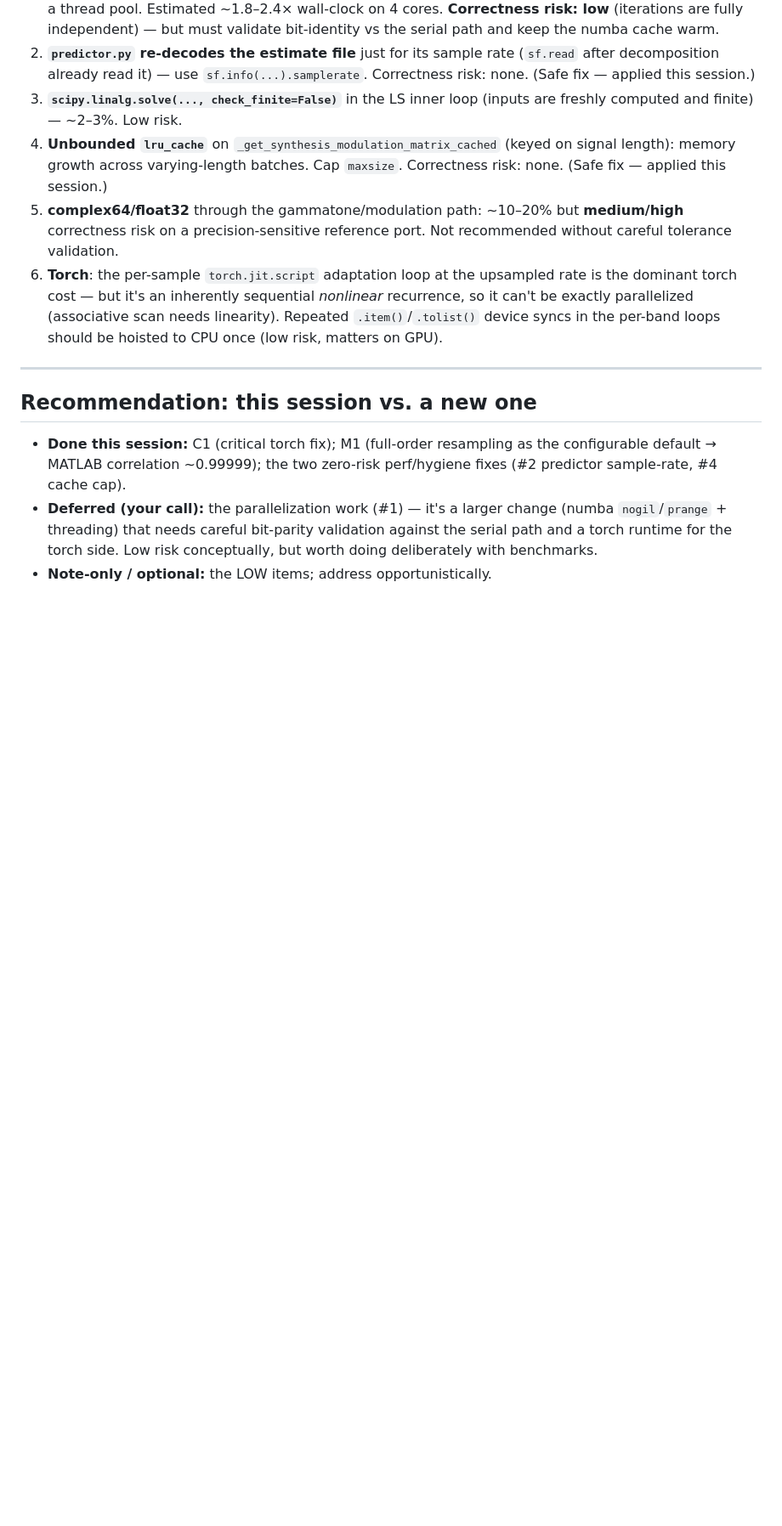
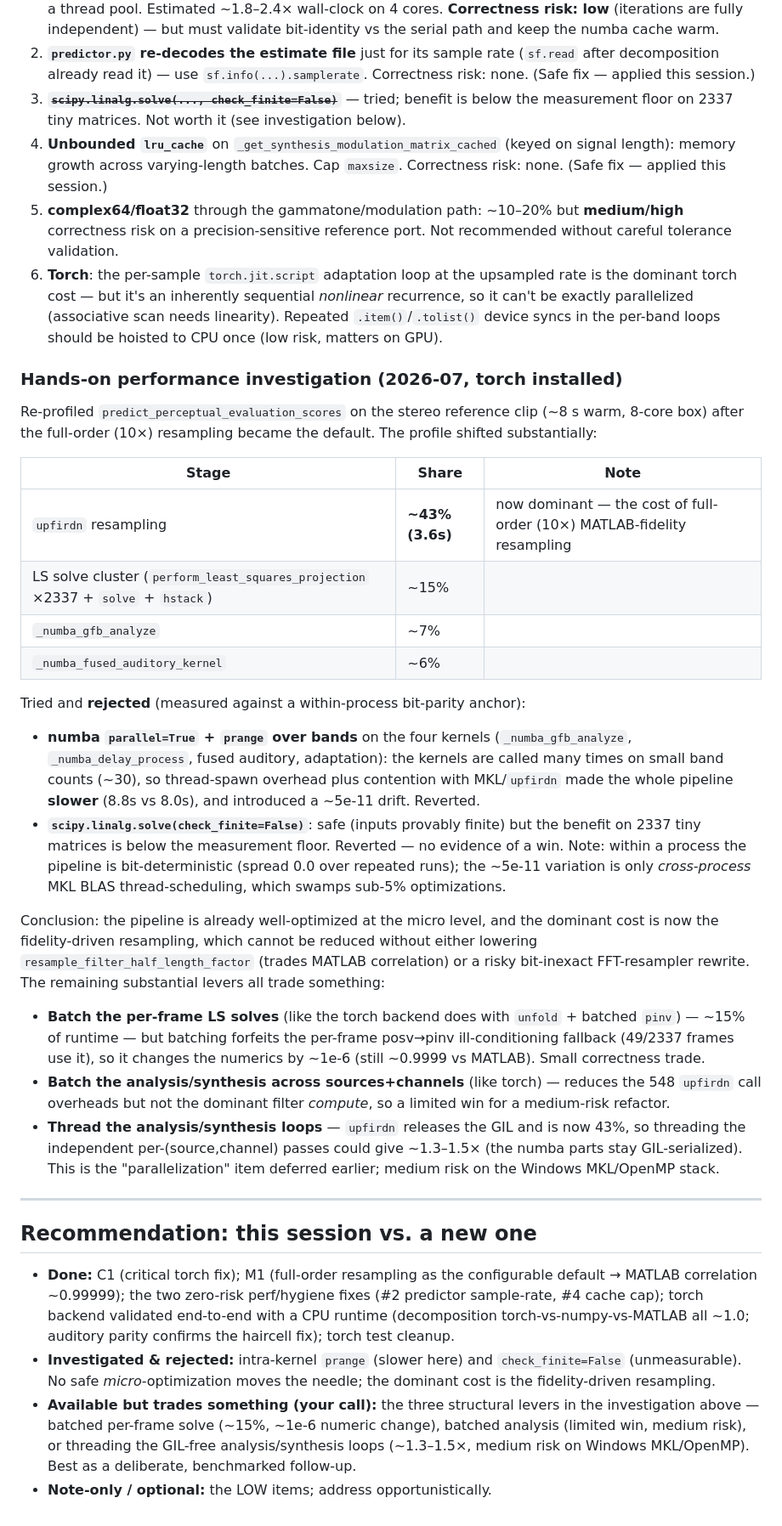
Before and after one commit to averykhoo/python-peass, a Markdown page: CODE_REVIEW.md, the part around the change. Shown at 85% size. Drawn GitHub-style; blank space fills up the shorter version.

Commit message:
Document performance investigation (torch runtime available)
Re-profiled with the full-order resampling default: upfirdn resampling is now
~43% of runtime (the cost of MATLAB fidelity). Empirically tried and rejected two
safe micro-optimizations against a within-process bit-parity anchor:
- numba parallel/prange over bands on the four kernels made the pipeline SLOWER
  (small band counts -> thread-spawn overhead + MKL contention).
- scipy solve check_finite=False gave no measurable win on 2337 tiny matrices.

Documented that within-process results are bit-deterministic (the ~5e-11
cross-process wobble is MKL BLAS thread scheduling), and that the only remaining
substantial speedups (batched per-frame solve, batched analysis, threading the
GIL-free resample loops) each trade correctness or complexity, so they belong in
a deliberate benchmarked follow-up rather than a drive-by change.

Co-Authored-By: Claude Fable 5 <noreply@anthropic.com>
Claude-Session: https://claude.ai/code/session_01Pz3tCiSc2nVq1R9pxTyHSb

```diff
--- a/CODE_REVIEW.md
+++ b/CODE_REVIEW.md
@@ -153,8 +153,9 @@ least-squares solve cluster (21%), and two GIL-holding numba kernels (17%).
 2. **`predictor.py` re-decodes the estimate file** just for its sample rate
    (`sf.read` after decomposition already read it) — use `sf.info(...).samplerate`.
    Correctness risk: none. (Safe fix — applied this session.)
-3. **`scipy.linalg.solve(..., check_finite=False)`** in the LS inner loop (inputs
-   are freshly computed and finite) — ~2–3%. Low risk.
+3. ~~**`scipy.linalg.solve(..., check_finite=False)`**~~ — tried; benefit is below
+   the measurement floor on 2337 tiny matrices. Not worth it (see investigation
+   below).
 4. **Unbounded `lru_cache`** on `_get_synthesis_modulation_matrix_cached` (keyed on
    signal length): memory growth across varying-length batches. Cap `maxsize`.
    Correctness risk: none. (Safe fix — applied this session.)
@@ -167,15 +168,63 @@ least-squares solve cluster (21%), and two GIL-holding numba kernels (17%).
    linearity). Repeated `.item()`/`.tolist()` device syncs in the per-band loops
    should be hoisted to CPU once (low risk, matters on GPU).
 
+### Hands-on performance investigation (2026-07, torch installed)
+
+Re-profiled `predict_perceptual_evaluation_scores` on the stereo reference clip
+(~8 s warm, 8-core box) after the full-order (10×) resampling became the default.
+The profile shifted substantially:
+
+| Stage | Share | Note |
+|---|---|---|
+| `upfirdn` resampling | **~43% (3.6s)** | now dominant — the cost of full-order (10×) MATLAB-fidelity resampling |
+| LS solve cluster (`perform_least_squares_projection` ×2337 + `solve` + `hstack`) | ~15% | |
+| `_numba_gfb_analyze` | ~7% | |
+| `_numba_fused_auditory_kernel` | ~6% | |
+
+Tried and **rejected** (measured against a within-process bit-parity anchor):
+- **numba `parallel=True` + `prange` over bands** on the four kernels
+  (`_numba_gfb_analyze`, `_numba_delay_process`, fused auditory, adaptation): the
+  kernels are called many times on small band counts (~30), so thread-spawn
+  overhead plus contention with MKL/`upfirdn` made the whole pipeline **slower**
+  (8.8s vs 8.0s), and introduced a ~5e-11 drift. Reverted.
+- **`scipy.linalg.solve(check_finite=False)`**: safe (inputs provably finite) but
+  the benefit on 2337 tiny matrices is below the measurement floor. Reverted —
+  no evidence of a win. Note: within a process the pipeline is bit-deterministic
+  (spread 0.0 over repeated runs); the ~5e-11 variation is only *cross-process*
+  MKL BLAS thread-scheduling, which swamps sub-5% optimizations.
+
+Conclusion: the pipeline is already well-optimized at the micro level, and the
+dominant cost is now the fidelity-driven resampling, which cannot be reduced
+without either lowering `resample_filter_half_length_factor` (trades MATLAB
+correlation) or a risky bit-inexact FFT-resampler rewrite. The remaining
+substantial levers all trade something:
+- **Batch the per-frame LS solves** (like the torch backend does with `unfold` +
+  batched `pinv`) — ~15% of runtime — but batching forfeits the per-frame
+  posv→pinv ill-conditioning fallback (49/2337 frames use it), so it changes the
+  numerics by ~1e-6 (still ~0.9999 vs MATLAB). Small correctness trade.
+- **Batch the analysis/synthesis across sources+channels** (like torch) — reduces
+  the 548 `upfirdn` call overheads but not the dominant filter *compute*, so a
+  limited win for a medium-risk refactor.
+- **Thread the analysis/synthesis loops** — `upfirdn` releases the GIL and is now
+  43%, so threading the independent per-(source,channel) passes could give
+  ~1.3–1.5× (the numba parts stay GIL-serialized). This is the "parallelization"
+  item deferred earlier; medium risk on the Windows MKL/OpenMP stack.
+
 ---
 
 ## Recommendation: this session vs. a new one
 
-- **Done this session:** C1 (critical torch fix); M1 (full-order resampling as
-  the configurable default → MATLAB correlation ~0.99999); the two zero-risk
-  perf/hygiene fixes (#2 predictor sample-rate, #4 cache cap).
-- **Deferred (your call):** the parallelization work (#1) — it's a
-  larger change (numba `nogil`/`prange` + threading) that needs careful
-  bit-parity validation against the serial path and a torch runtime for the torch
-  side. Low risk conceptually, but worth doing deliberately with benchmarks.
+- **Done:** C1 (critical torch fix); M1 (full-order resampling as the
+  configurable default → MATLAB correlation ~0.99999); the two zero-risk
+  perf/hygiene fixes (#2 predictor sample-rate, #4 cache cap); torch backend
+  validated end-to-end with a CPU runtime (decomposition torch-vs-numpy-vs-MATLAB
+  all ~1.0; auditory parity confirms the haircell fix); torch test cleanup.
+- **Investigated & rejected:** intra-kernel `prange` (slower here) and
+  `check_finite=False` (unmeasurable). No safe *micro*-optimization moves the
+  needle; the dominant cost is the fidelity-driven resampling.
+- **Available but trades something (your call):** the three structural levers in
+  the investigation above — batched per-frame solve (~15%, ~1e-6 numeric change),
+  batched analysis (limited win, medium risk), or threading the GIL-free
+  analysis/synthesis loops (~1.3–1.5×, medium risk on Windows MKL/OpenMP). Best as
+  a deliberate, benchmarked follow-up.
 - **Note-only / optional:** the LOW items; address opportunistically.
```
